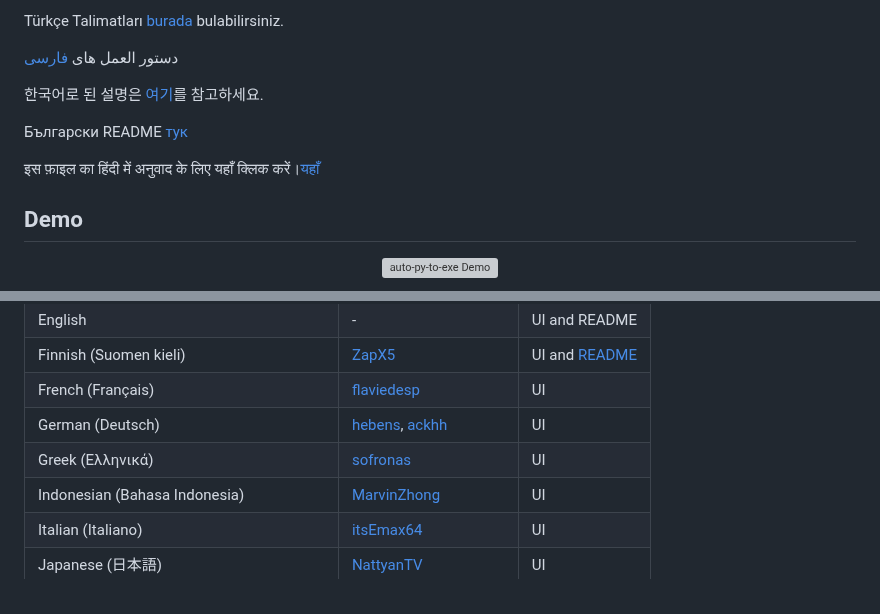
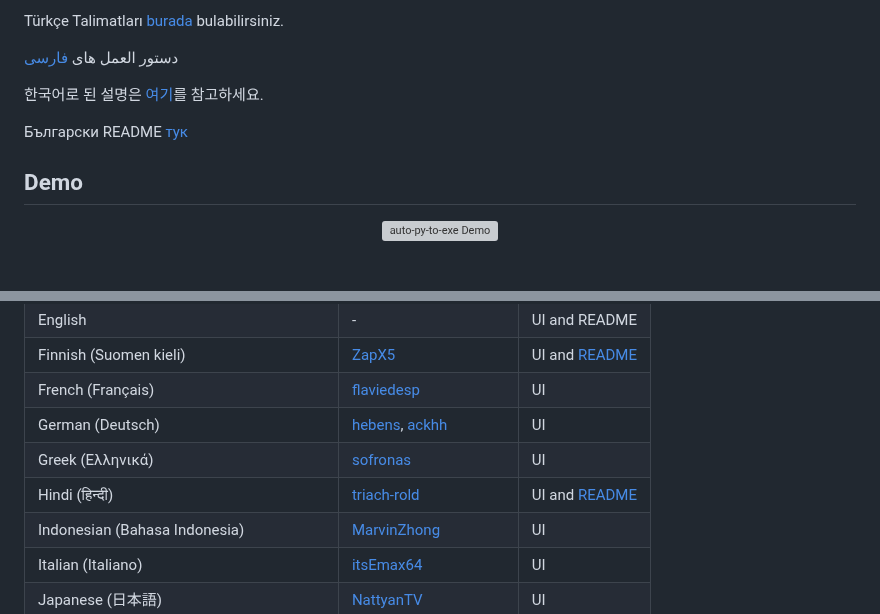
Before and after one commit to brentvollebregt/auto-py-to-exe, a Markdown page: README.md, 2 parts joined by grey strips. Rendered like a GitHub page; blank space fills up the shorter version; grey boxes are pictures that could not be loaded.

```diff
--- a/README.md
+++ b/README.md
@@ -27,8 +27,6 @@ Türkçe Talimatları [burada](./README-Turkish.md) bulabilirsiniz.
 한국어로 된 설명은 [여기](./README-Korean.md)를 참고하세요.
 
 Български README [тук](README-Bulgarian.md)
-
-इस फ़ाइल का हिंदी में अनुवाद के लिए यहाँ क्लिक करें।[यहाँ](./README-Hindi.md)
 
 ## Demo
 
@@ -145,6 +143,7 @@ If you believe you've found an issue with this tool, please follow the ["Reporti
 | French (Français)                           | [flaviedesp](https://github.com/flaviedesp)                                                  | UI                                   |
 | German (Deutsch)                            | [hebens](https://github.com/hebens), [ackhh](https://github.com/ackhh)                       | UI                                   |
 | Greek (Ελληνικά)                            | [sofronas](https://github.com/sofronas)                                                      | UI                                   |
+| Hindi (हिन्दी)                              | [triach-rold](https://github.com/triach-rold)                                                | UI and [README](./README-Hindi.md)   |
 | Indonesian (Bahasa Indonesia)               | [MarvinZhong](https://github.com/MarvinZhong)                                                | UI                                   |
 | Italian (Italiano)                          | [itsEmax64](https://github.com/itsEmax64)                                                    | UI                                   |
 | Japanese (日本語)                           | [NattyanTV](https://github.com/nattyan-tv)                                                   | UI                                   |
```
